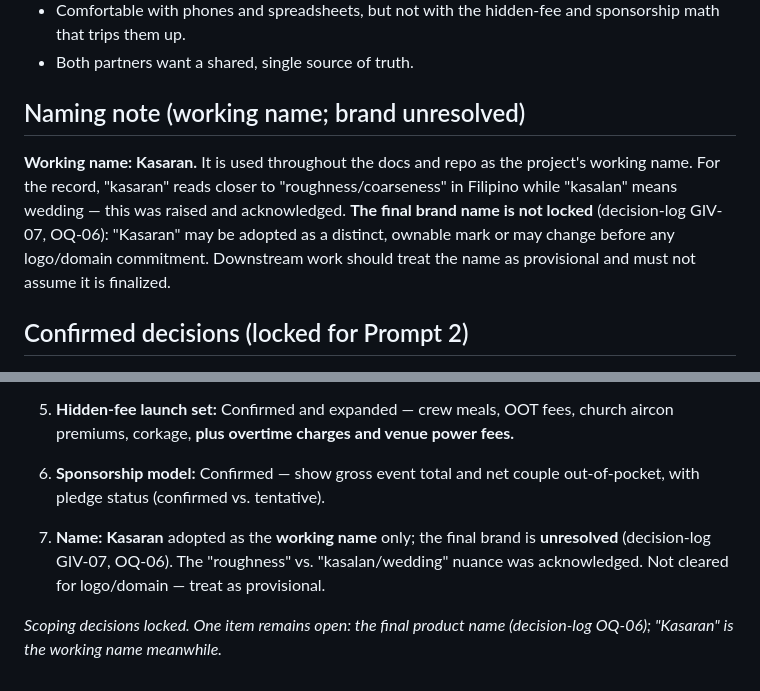
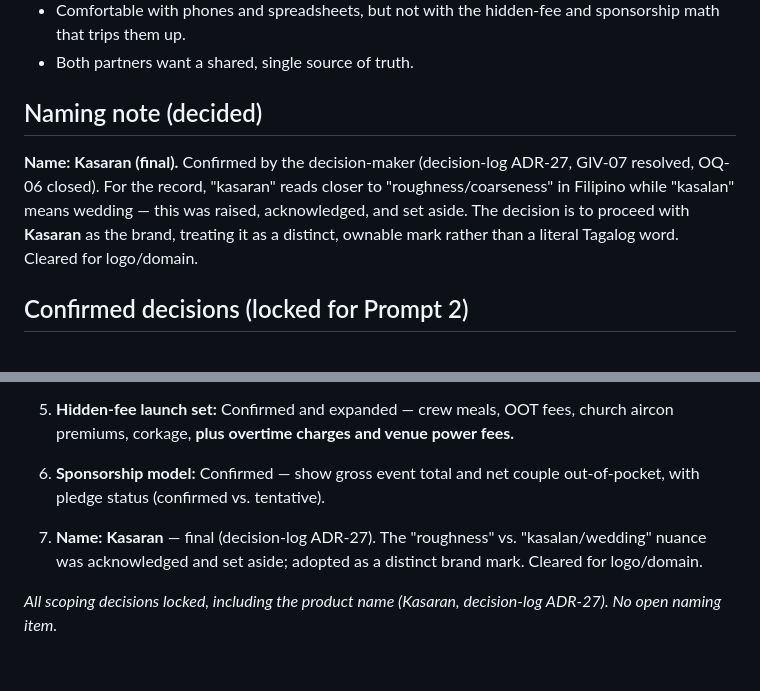
Before and after one commit to rhon-dev/Kasaran-App, a Markdown page: docs/problem-brief.md, 2 parts joined by grey strips. GitHub-like rendering.

```diff
--- a/docs/problem-brief.md
+++ b/docs/problem-brief.md
@@ -44,9 +44,9 @@ A couple planning their own wedding in the Philippines:
 - Comfortable with phones and spreadsheets, but not with the hidden-fee and sponsorship math that trips them up.
 - Both partners want a shared, single source of truth.
 
-## Naming note (working name; brand unresolved)
+## Naming note (decided)
 
-**Working name: Kasaran.** It is used throughout the docs and repo as the project's working name. For the record, "kasaran" reads closer to "roughness/coarseness" in Filipino while "kasalan" means wedding — this was raised and acknowledged. **The final brand name is not locked** (decision-log GIV-07, OQ-06): "Kasaran" may be adopted as a distinct, ownable mark or may change before any logo/domain commitment. Downstream work should treat the name as provisional and must not assume it is finalized.
+**Name: Kasaran (final).** Confirmed by the decision-maker (decision-log ADR-27, GIV-07 resolved, OQ-06 closed). For the record, "kasaran" reads closer to "roughness/coarseness" in Filipino while "kasalan" means wedding — this was raised, acknowledged, and set aside. The decision is to proceed with **Kasaran** as the brand, treating it as a distinct, ownable mark rather than a literal Tagalog word. Cleared for logo/domain.
 
 ## Confirmed decisions (locked for Prompt 2)
 
@@ -57,6 +57,6 @@ A couple planning their own wedding in the Philippines:
 5. **Hidden-fee launch set:** Confirmed and expanded — crew meals, OOT fees, church aircon premiums, corkage, **plus overtime charges and venue power fees.**
 6. **Sponsorship model:** Confirmed — show gross event total and net couple out-of-pocket, with pledge status (confirmed vs. tentative).
 
-7. **Name:** **Kasaran** adopted as the **working name** only; the final brand is **unresolved** (decision-log GIV-07, OQ-06). The "roughness" vs. "kasalan/wedding" nuance was acknowledged. Not cleared for logo/domain — treat as provisional.
+7. **Name:** **Kasaran** — final (decision-log ADR-27). The "roughness" vs. "kasalan/wedding" nuance was acknowledged and set aside; adopted as a distinct brand mark. Cleared for logo/domain.
 
-*Scoping decisions locked. One item remains open: the final product name (decision-log OQ-06); "Kasaran" is the working name meanwhile.*
+*All scoping decisions locked, including the product name (Kasaran, decision-log ADR-27). No open naming item.*
```
Also changed, not shown: docs/decision-log.md (+13 -10 lines).
